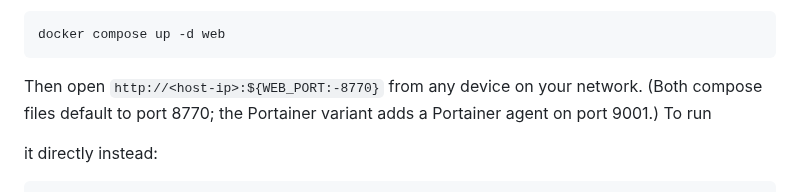
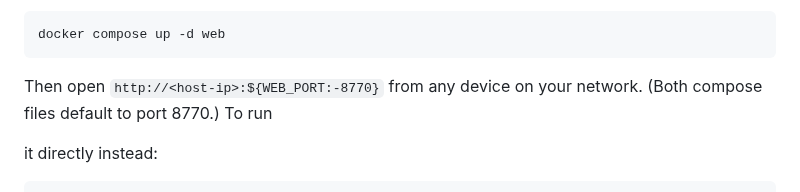
Before and after one commit to elgansayer/workout-agent, a Markdown page: README.md, the part around the change. Rendered like a GitHub page.

```diff
--- a/README.md
+++ b/README.md
@@ -280,8 +280,7 @@ docker compose up -d web
 
 
 Then open `http://<host-ip>:${WEB_PORT:-8770}` from any device on your
-network. (Both compose files default to port 8770; the Portainer variant
-adds a Portainer agent on port 9001.) To run
+network. (Both compose files default to port 8770.) To run
 
 it directly instead:
 
```
Also changed, not shown: AGENTS.md (+5 -3 lines).
